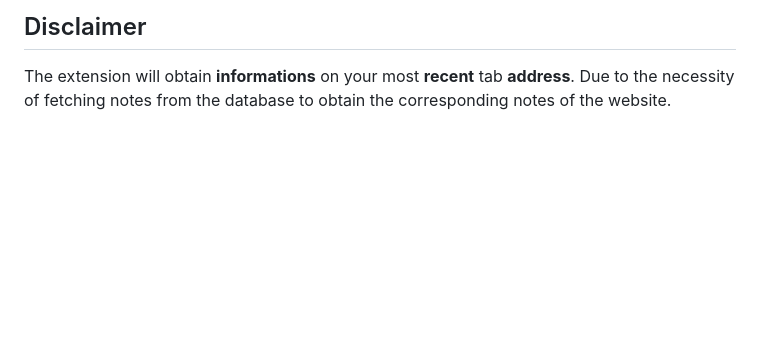
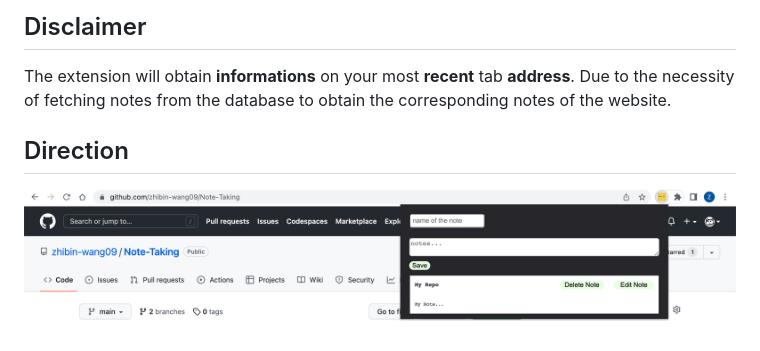
Before and after one commit to zhibin-wang09/Post-It, a Markdown page: README.md, the part around the change. Drawn GitHub-style; pictures changed too: img/Ex1.png (added); blank space fills up the shorter version.

Commit message:
Add image for readme.md for direction

```diff
--- a/README.md
+++ b/README.md
@@ -3,3 +3,7 @@ Digital Post it is a simple note-taking extension that allows you to take notes
 
 ## Disclaimer
 The extension will obtain **informations** on your most **recent** tab **address**. Due to the necessity of fetching notes from the database to obtain the corresponding notes of the website.
+
+
+## Direction
+![Note taken on github.com](./img/Ex1.png?raw=true "Post It on github.com")
```
